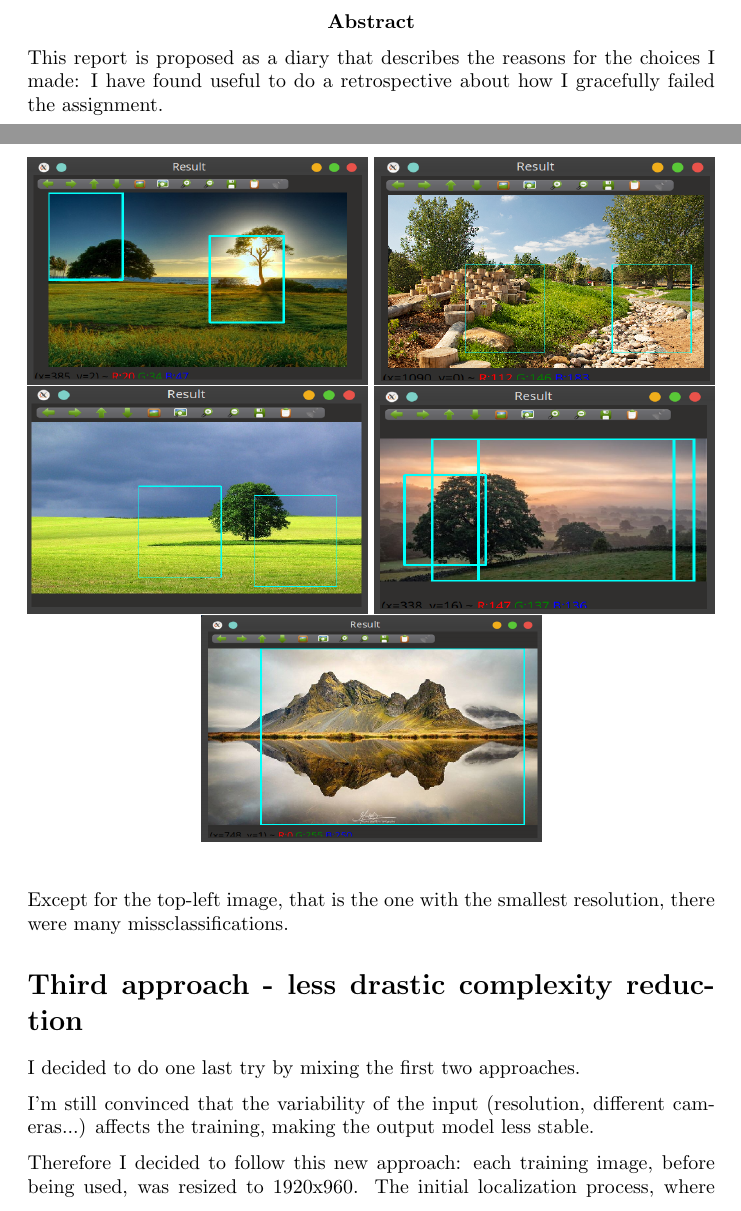
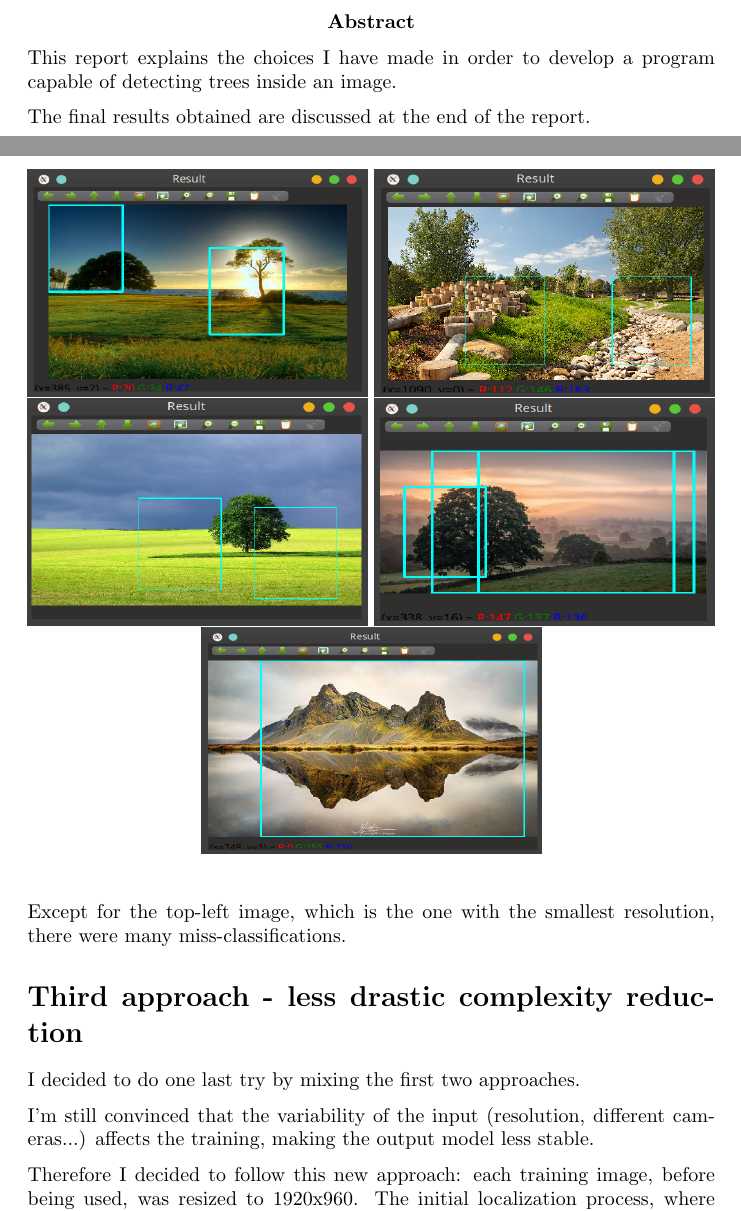
Before and after one commit to lucamoroz/TreeFinder, a LaTeX document (Report/report.tex): two parts of pages 2 and 7 of 9, joined at a grey line, cut so that both start at the same text. Compiled offline with pdfLaTeX.

Commit message:
updated report

```diff
--- a/Report/report.tex
+++ b/Report/report.tex
@@ -21,7 +21,10 @@
 \maketitle
 
 \begin{abstract}
-	This report is proposed as a diary that describes the reasons for the choices I made: I have found useful to do a retrospective about how I gracefully failed the assignment.
+	This report explains the choices I have made in order to develop a program capable of detecting trees inside an image.
+
+	The final results obtained are discussed at the end of the report.
+
 \end{abstract}
 
 \section{Project design}
@@ -148,7 +151,7 @@ As expected the evaluation time of this new approach increased while the trainin
 
 \vspace{0.5cm}
 
-Except for the top-left image, that is the one with the smallest resolution, there were many missclassifications.
+Except for the top-left image, which is the one with the smallest resolution, there were many miss-classifications.
 
 \section{Third approach - less drastic complexity reduction}
 I decided to do one last try by mixing the first two approaches.
```
Also changed, not shown: Report/report.tex (2 more changed lines), 2 other files.
